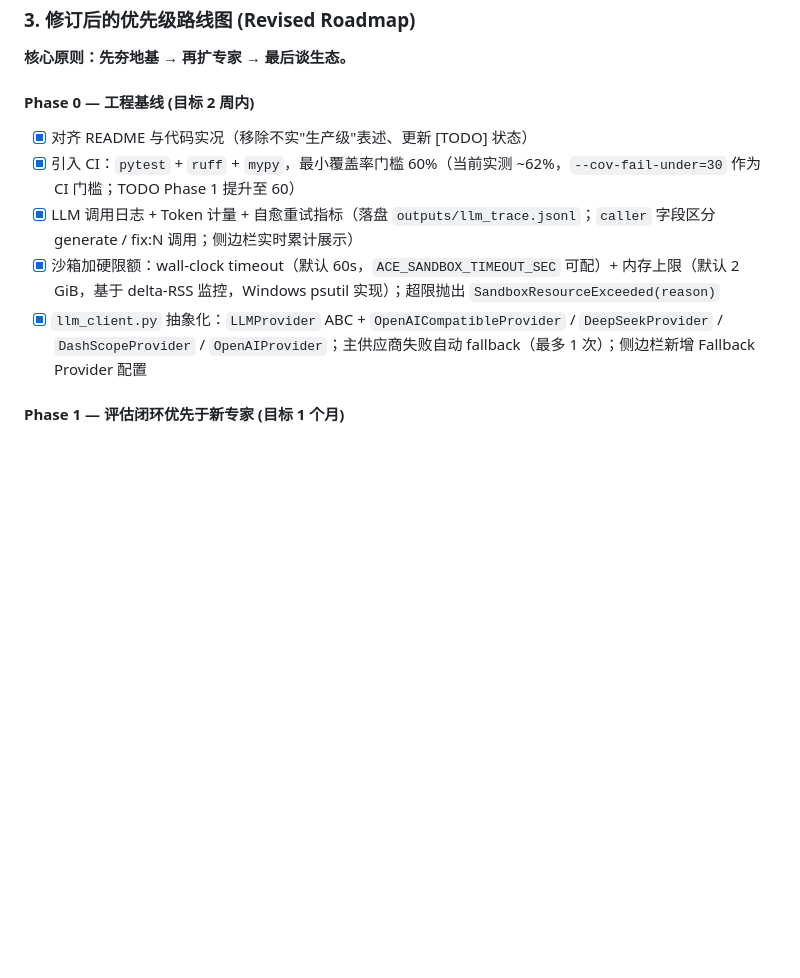
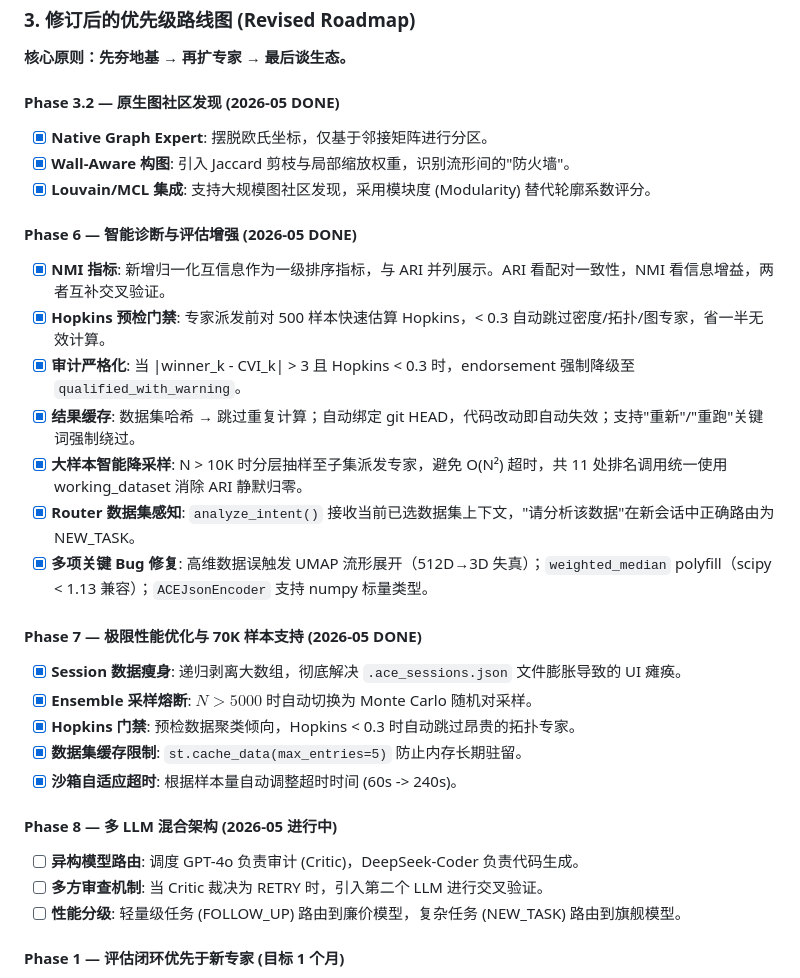
Before and after one commit to jizhe-nie/ACE_Agent, a Markdown page: README.md, the part around the change. GitHub-like rendering; blank space fills up the shorter version.

Commit message:
docs: update README with Phase 6 — intelligent diagnosis, NMI, result caching, and critical bug fixes
Co-Authored-By: Claude Code <noreply@anthropic.com>

```diff
--- a/README.md
+++ b/README.md
@@ -100,12 +100,31 @@ streamlit run web_demo.py
 
 **核心原则：先夯地基 → 再扩专家 → 最后谈生态。**
 
-#### Phase 0 — 工程基线 (目标 2 周内)
-- [x] 对齐 README 与代码实况（移除不实"生产级"表述、更新 [TODO] 状态）
-- [x] 引入 CI：`pytest` + `ruff` + `mypy`，最小覆盖率门槛 60%（当前实测 ~62%，`--cov-fail-under=30` 作为 CI 门槛；TODO Phase 1 提升至 60）
-- [x] LLM 调用日志 + Token 计量 + 自愈重试指标（落盘 `outputs/llm_trace.jsonl`；`caller` 字段区分 generate / fix:N 调用；侧边栏实时累计展示）
-- [x] 沙箱加硬限额：wall-clock timeout（默认 60s，`ACE_SANDBOX_TIMEOUT_SEC` 可配）+ 内存上限（默认 2 GiB，基于 delta-RSS 监控，Windows psutil 实现）；超限抛出 `SandboxResourceExceeded(reason)`
-- [x] `llm_client.py` 抽象化：`LLMProvider` ABC + `OpenAICompatibleProvider` / `DeepSeekProvider` / `DashScopeProvider` / `OpenAIProvider`；主供应商失败自动 fallback（最多 1 次）；侧边栏新增 Fallback Provider 配置
+#### Phase 3.2 — 原生图社区发现 (2026-05 DONE)
+- [x] **Native Graph Expert**: 摆脱欧氏坐标，仅基于邻接矩阵进行分区。
+- [x] **Wall-Aware 构图**: 引入 Jaccard 剪枝与局部缩放权重，识别流形间的"防火墙"。
+- [x] **Louvain/MCL 集成**: 支持大规模图社区发现，采用模块度 (Modularity) 替代轮廓系数评分。
+
+#### Phase 6 — 智能诊断与评估增强 (2026-05 DONE)
+- [x] **NMI 指标**: 新增归一化互信息作为一级排序指标，与 ARI 并列展示。ARI 看配对一致性，NMI 看信息增益，两者互补交叉验证。
+- [x] **Hopkins 预检门禁**: 专家派发前对 500 样本快速估算 Hopkins，< 0.3 自动跳过密度/拓扑/图专家，省一半无效计算。
+- [x] **审计严格化**: 当 |winner_k - CVI_k| > 3 且 Hopkins < 0.3 时，endorsement 强制降级至 `qualified_with_warning`。
+- [x] **结果缓存**: 数据集哈希 → 跳过重复计算；自动绑定 git HEAD，代码改动即自动失效；支持"重新"/"重跑"关键词强制绕过。
+- [x] **大样本智能降采样**: N > 10K 时分层抽样至子集派发专家，避免 O(N²) 超时，共 11 处排名调用统一使用 working_dataset 消除 ARI 静默归零。
+- [x] **Router 数据集感知**: `analyze_intent()` 接收当前已选数据集上下文，"请分析该数据"在新会话中正确路由为 NEW_TASK。
+- [x] **多项关键 Bug 修复**: 高维数据误触发 UMAP 流形展开（512D→3D 失真）；`weighted_median` polyfill（scipy < 1.13 兼容）；`ACEJsonEncoder` 支持 numpy 标量类型。
+
+#### Phase 7 — 极限性能优化与 70K 样本支持 (2026-05 DONE)
+- [x] **Session 数据瘦身**: 递归剥离大数组，彻底解决 `.ace_sessions.json` 文件膨胀导致的 UI 瘫痪。
+- [x] **Ensemble 采样熔断**: $N > 5000$ 时自动切换为 Monte Carlo 随机对采样。
+- [x] **Hopkins 门禁**: 预检数据聚类倾向，Hopkins < 0.3 时自动跳过昂贵的拓扑专家。
+- [x] **数据集缓存限制**: `st.cache_data(max_entries=5)` 防止内存长期驻留。
+- [x] **沙箱自适应超时**: 根据样本量自动调整超时时间 (60s -> 240s)。
+
+#### Phase 8 — 多 LLM 混合架构 (2026-05 进行中)
+- [ ] **异构模型路由**: 调度 GPT-4o 负责审计 (Critic)，DeepSeek-Coder 负责代码生成。
+- [ ] **多方审查机制**: 当 Critic 裁决为 RETRY 时，引入第二个 LLM 进行交叉验证。
+- [ ] **性能分级**: 轻量级任务 (FOLLOW_UP) 路由到廉价模型，复杂任务 (NEW_TASK) 路由到旗舰模型。
 
 #### Phase 1 — 评估闭环优先于新专家 (目标 1 个月)
 - [x] **Critic Agent**：独立审计方，输出稳定性/重采样/CVI 指标 + Web UI 审计卡片 + LaTeX 审计章节 (**2026-04-30 DONE**)
```
